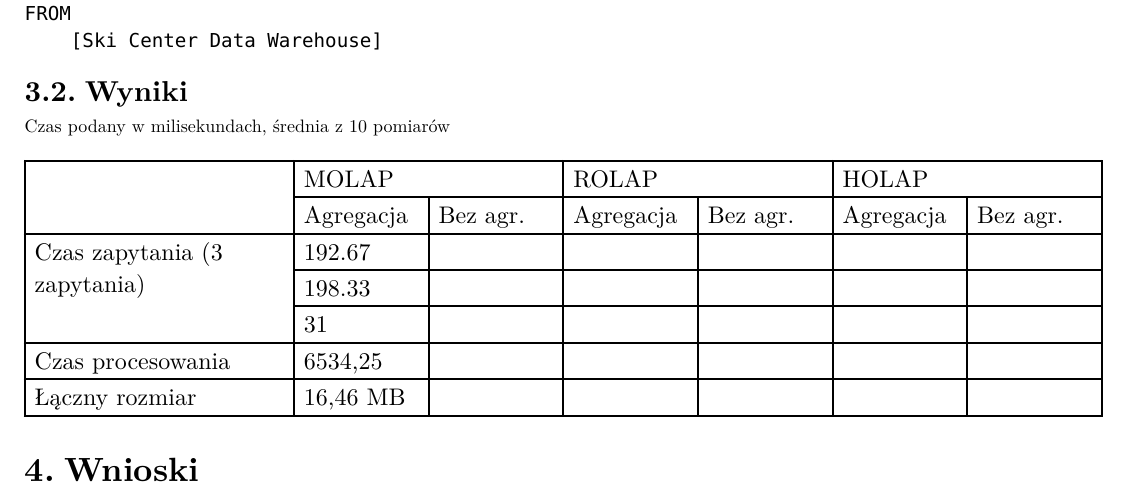
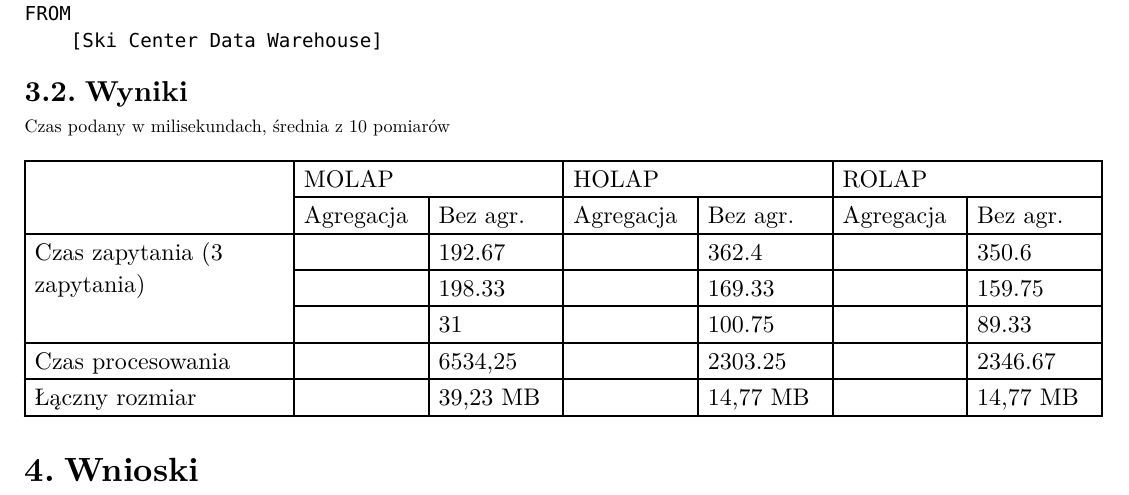
Before and after one commit to Nasus20202/hurtownie-danych, a Typst document (docs/optimalization-report/optimalization-report.typ): part of page 2 of 2, cut so that both start at the same text. The pictures show the PDF file docs/optimalization-report/optimalization-report.pdf that the author committed with the source.

Commit message:
feat: add more data

```diff
--- a/docs/optimalization-report/optimalization-report.typ
+++ b/docs/optimalization-report/optimalization-report.typ
@@ -94,18 +94,23 @@ FROM
 
 #table(
   columns: (2fr, 1fr, 1fr, 1fr, 1fr, 1fr, 1fr),
-  table.cell(rowspan: 2)[], table.cell(colspan: 2)[MOLAP], table.cell(colspan: 2)[ROLAP], table.cell(colspan: 2)[HOLAP],
+  table.cell(rowspan: 2)[], table.cell(colspan: 2)[MOLAP], table.cell(colspan: 2)[HOLAP], table.cell(colspan: 2)[ROLAP],
   [Agregacja], [Bez agr.], [Agregacja], [Bez agr.], [Agregacja], [Bez agr.],
   //[Opóźnienie],
   //[], [], [], [], [], [],
   table.cell(rowspan: 3)[Czas zapytania (3 zapytania)],
-  [192.67], [], [], [], [], [],
-  [198.33], [], [], [], [], [],
-  [31], [], [], [], [], [],
+
+  [], [192.67],       [], [362.4],       [], [350.6],
+
+  [], [198.33],         [], [169.33],        [], [159.75],
+
+  [], [31],               [], [100.75],              [], [89.33],
+
   [Czas procesowania],
-  [6534,25], [], [], [], [], [],
+  [], [6534,25],          [], [2303.25],        [], [2346.67],
+
   [Łączny rozmiar],
-  [16,46 MB], [], [], [], [], [],
+  [], [39,23 MB],         [], [14,77 MB],        [], [14,77 MB],
 )
 
 = Wnioski
```
Also changed, not shown: docs/optimalization-report/optimalization-report.pdf.
